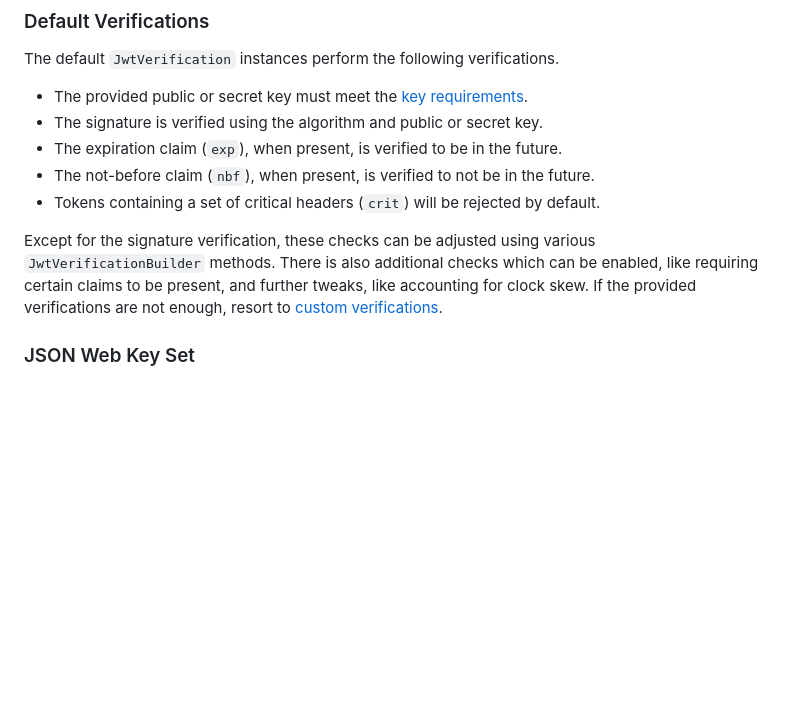
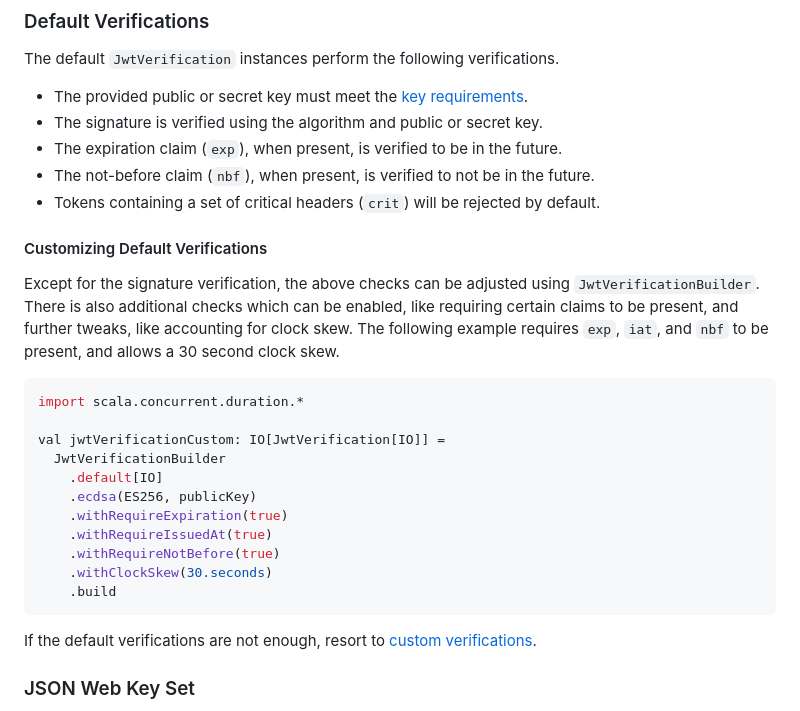
Before and after one commit to vlovgr/jots, a Markdown page: docs/features/verification.md, the part around the change. Drawn GitHub-style; blank space fills up the shorter version.

Commit message:
Add section on customizing default verifications

````diff
--- a/docs/features/verification.md
+++ b/docs/features/verification.md
@@ -170,7 +170,25 @@ The default `JwtVerification` instances perform the following verifications.
 - The not-before claim (`nbf`), when present, is verified to not be in the future.
 - Tokens containing a set of critical headers (`crit`) will be rejected by default.
 
-Except for the signature verification, these checks can be adjusted using various `JwtVerificationBuilder` methods. There is also additional checks which can be enabled, like requiring certain claims to be present, and further tweaks, like accounting for clock skew. If the provided verifications are not enough, resort to [custom verifications](#custom-verification).
+#### Customizing Default Verifications
+
+Except for the signature verification, the above checks can be adjusted using `JwtVerificationBuilder`. There is also additional checks which can be enabled, like requiring certain claims to be present, and further tweaks, like accounting for clock skew. The following example requires `exp`, `iat`, and `nbf` to be present, and allows a 30 second clock skew.
+
+```scala mdoc:silent
+import scala.concurrent.duration.*
+
+val jwtVerificationCustom: IO[JwtVerification[IO]] =
+  JwtVerificationBuilder
+    .default[IO]
+    .ecdsa(ES256, publicKey)
+    .withRequireExpiration(true)
+    .withRequireIssuedAt(true)
+    .withRequireNotBefore(true)
+    .withClockSkew(30.seconds)
+    .build
+```
+
+If the default verifications are not enough, resort to [custom verifications](#custom-verification).
 
 ### JSON Web Key Set
 
````
